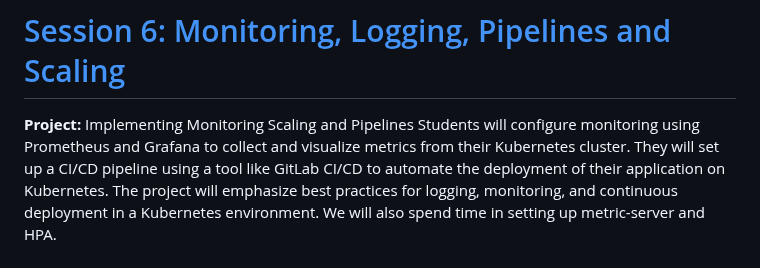
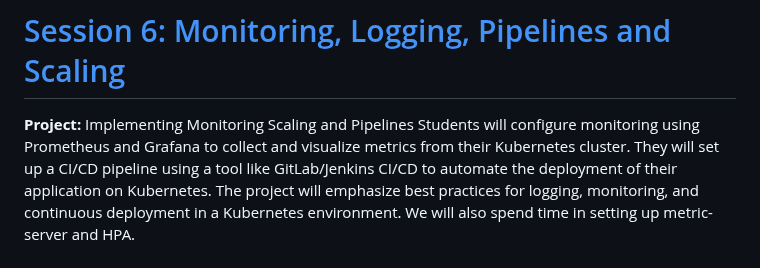
Before and after one commit to syednadeembe/project_sessions, a Markdown page: README.md, the part around the change. Rendered like a GitHub page.

```diff
--- a/README.md
+++ b/README.md
@@ -38,7 +38,7 @@ The project will demonstrate how to expose services to the outside world and ena
 # [Session 6: Monitoring, Logging, Pipelines and Scaling](https://github.com/syednadeembe/project_sessions/tree/main/session-6)
 **Project:** Implementing Monitoring Scaling and Pipelines
 Students will configure monitoring using Prometheus and Grafana to collect and visualize metrics from their Kubernetes cluster.
-They will set up a CI/CD pipeline using a tool like GitLab CI/CD to automate the deployment of their application on Kubernetes.
+They will set up a CI/CD pipeline using a tool like GitLab/Jenkins CI/CD to automate the deployment of their application on Kubernetes.
 The project will emphasize best practices for logging, monitoring, and continuous deployment in a Kubernetes environment. We will also spend time in setting up metric-server and HPA.
 
 # [Session-ui](https://github.com/syednadeembe/project_sessions/tree/main/session-ui) [& Session-dbase:](https://github.com/syednadeembe/project_sessions/tree/main/session-dbase) [Adding UI and Mongo Database to the Project]()
```
